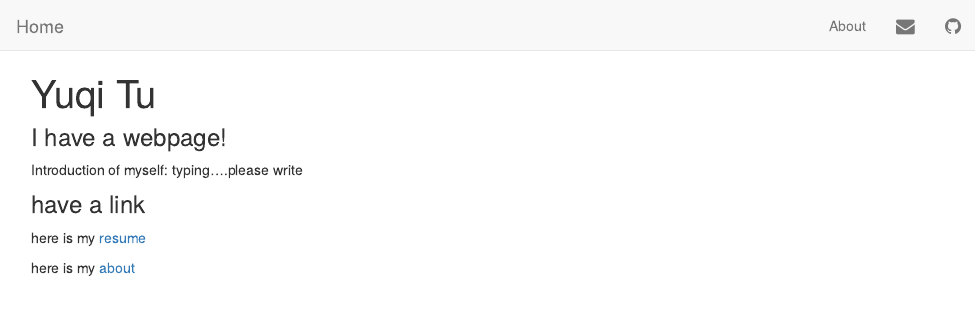
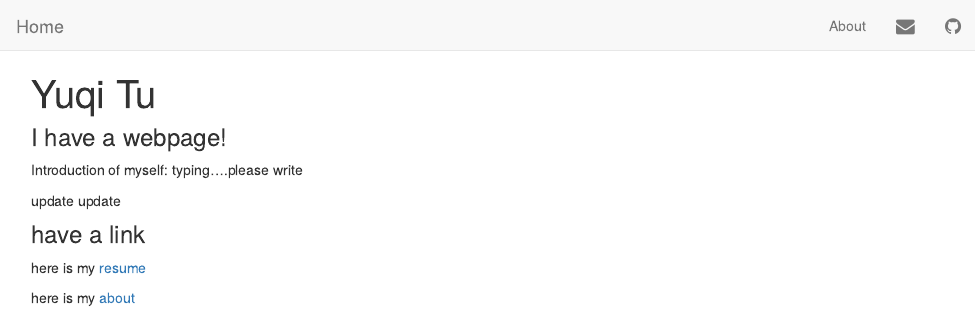
Before and after one commit to tuyuqi/YUQI_TU.github.io, an R Markdown document (index.Rmd): the page in a window 1100 px wide, from its top. The pictures show the output file index.html that the author committed with the source, opened offline; library style sheets and scripts come from the installed R packages.

Commit message:
testing for push 3

```diff
--- a/index.Rmd
+++ b/index.Rmd
@@ -5,6 +5,8 @@ title: "Yuqi Tu"
 ### I have a webpage!
 
 Introduction of myself: typing....please write
+
+update update
 
 ### have a link
 
```
Also changed, not shown: index.html.
